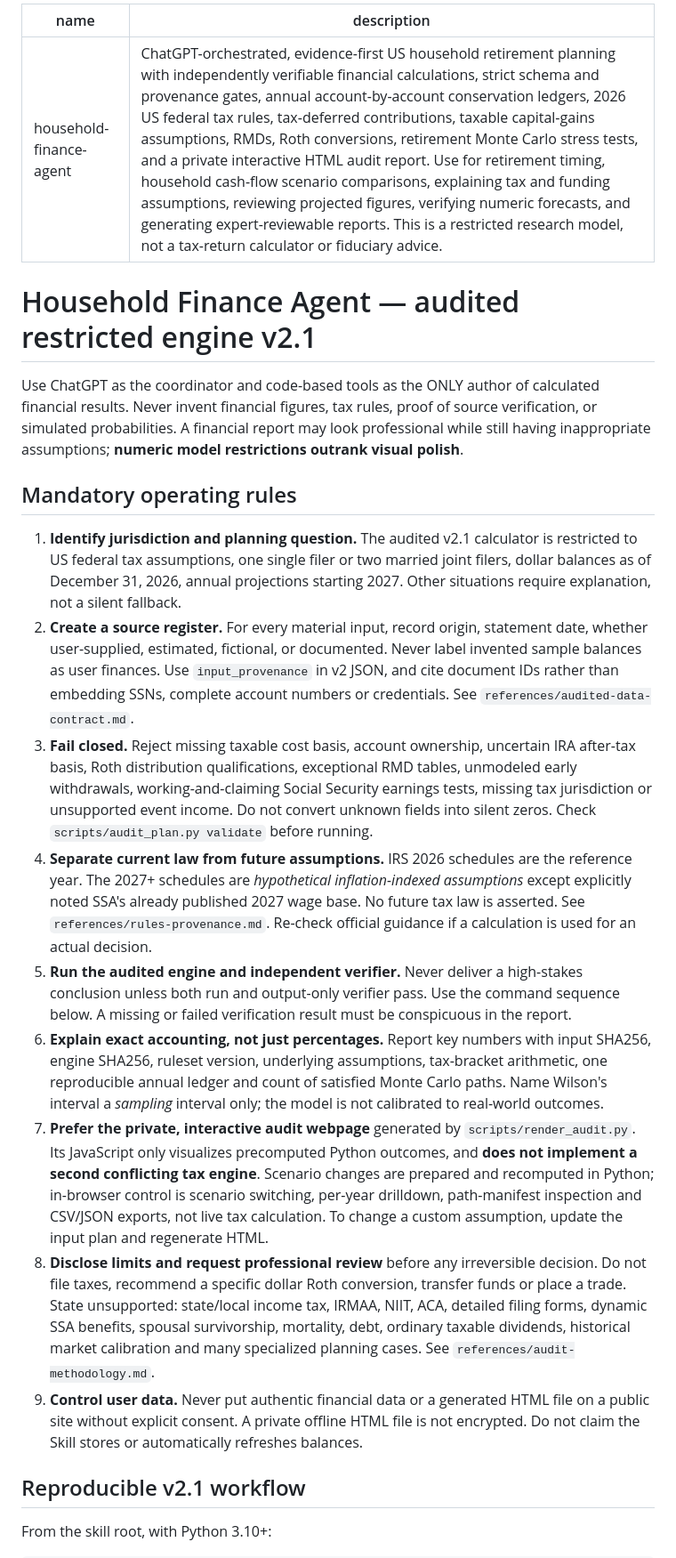
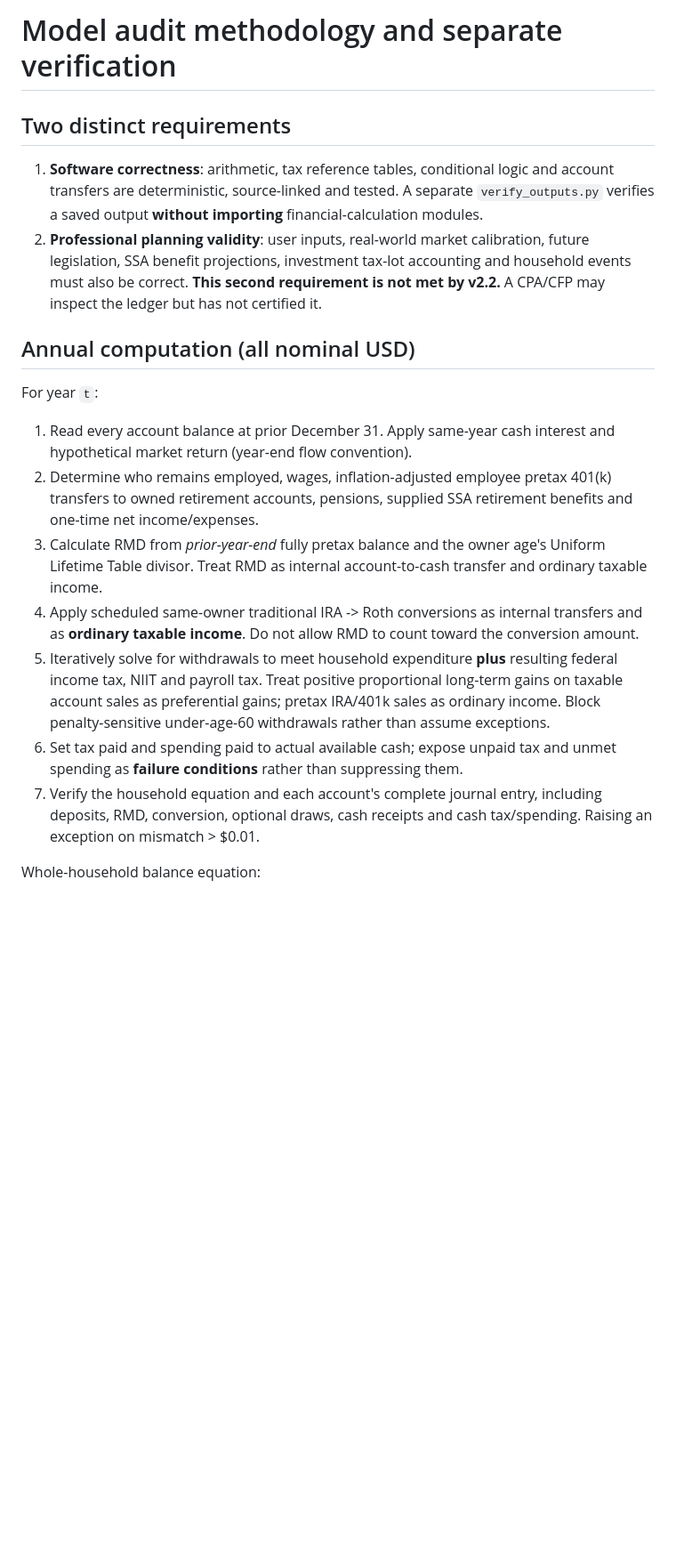
Before and after one commit to mingzhangyang/household-finance-agent, a Markdown page: references/audit-methodology.md, the part around one of its changes. Shown at 89% size. Rendered like a GitHub page; blank space fills up the shorter version.

Commit message:
fix(docs): restore actual model audit methodology at its referenced path

```diff
--- a/references/audit-methodology.md
+++ b/references/audit-methodology.md
@@ -1,25 +1,21 @@
----
-name: household-finance-agent
-description: ChatGPT-orchestrated, evidence-first US household retirement planning with independently verifiable financial calculations, strict schema and provenance gates, annual account-by-account conservation ledgers, 2026 US federal tax rules, tax-deferred contributions, taxable capital-gains assumptions, RMDs, Roth conversions, retirement Monte Carlo stress tests, and a private interactive HTML audit report. Use for retirement timing, household cash-flow scenario comparisons, explaining tax and funding assumptions, reviewing projected figures, verifying numeric forecasts, and generating expert-reviewable reports. This is a restricted research model, not a tax-return calculator or fiduciary advice.
----
+# Model audit methodology and separate verification
 
-# Household Finance Agent — audited restricted engine v2.1
+## Two distinct requirements
 
-Use ChatGPT as the coordinator and code-based tools as the ONLY author of calculated financial results. Never invent financial figures, tax rules, proof of source verification, or simulated probabilities. A financial report may look professional while still having inappropriate assumptions; **numeric model restrictions outrank visual polish**.
+1. **Software correctness**: arithmetic, tax reference tables, conditional logic and account transfers are deterministic, source-linked and tested. A separate `verify_outputs.py` verifies a saved output **without importing** financial-calculation modules.
+2. **Professional planning validity**: user inputs, real-world market calibration, future legislation, SSA benefit projections, investment tax-lot accounting and household events must also be correct. **This second requirement is not met by v2.2.** A CPA/CFP may inspect the ledger but has not certified it.
 
-## Mandatory operating rules
+## Annual computation (all nominal USD)
 
-1. **Identify jurisdiction and planning question.** The audited v2.1 calculator is restricted to US federal tax assumptions, one single filer or two married joint filers, dollar balances as of December 31, 2026, annual projections starting 2027. Other situations require explanation, not a silent fallback.
-2. **Create a source register.** For every material input, record origin, statement date, whether user-supplied, estimated, fictional, or documented. Never label invented sample balances as user finances. Use `input_provenance` in v2 JSON, and cite document IDs rather than embedding SSNs, complete account numbers or credentials. See `references/audited-data-contract.md`.
-3. **Fail closed.** Reject missing taxable cost basis, account ownership, uncertain IRA after-tax basis, Roth distribution qualifications, exceptional RMD tables, unmodeled early withdrawals, working-and-claiming Social Security earnings tests, missing tax jurisdiction or unsupported event income. Do not convert unknown fields into silent zeros. Check `scripts/audit_plan.py validate` before running.
-4. **Separate current law from future assumptions.** IRS 2026 schedules are the reference year. The 2027+ schedules are *hypothetical inflation-indexed assumptions* except explicitly noted SSA's already published 2027 wage base. No future tax law is asserted. See `references/rules-provenance.md`. Re-check official guidance if a calculation is used for an actual decision.
-5. **Run the audited engine and independent verifier.** Never deliver a high-stakes conclusion unless both run and output-only verifier pass. Use the command sequence below. A missing or failed verification result must be conspicuous in the report.
-6. **Explain exact accounting, not just percentages.** Report key numbers with input SHA256, engine SHA256, ruleset version, underlying assumptions, tax-bracket arithmetic, one reproducible annual ledger and count of satisfied Monte Carlo paths. Name Wilson's interval a *sampling* interval only; the model is not calibrated to real-world outcomes.
-7. **Prefer the private, interactive audit webpage** generated by `scripts/render_audit.py`. Its JavaScript only visualizes precomputed Python outcomes, and **does not implement a second conflicting tax engine**. Scenario changes are prepared and recomputed in Python; in-browser control is scenario switching, per-year drilldown, path-manifest inspection and CSV/JSON exports, not live tax calculation. To change a custom assumption, update the input plan and regenerate HTML.
-8. **Disclose limits and request professional review** before any irreversible decision. Do not file taxes, recommend a specific dollar Roth conversion, transfer funds or place a trade. State unsupported: state/local income tax, IRMAA, NIIT, ACA, detailed filing forms, dynamic SSA benefits, spousal survivorship, mortality, debt, ordinary taxable dividends, historical market calibration and many specialized planning cases. See `references/audit-methodology.md`.
-9. **Control user data.** Never put authentic financial data or a generated HTML file on a public site without explicit consent. A private offline HTML file is not encrypted. Do not claim the Skill stores or automatically refreshes balances.
+For year `t`:
 
-## Reproducible v2.1 workflow
+1. Read every account balance at prior December 31. Apply same-year cash interest and hypothetical market return (year-end flow convention).
+2. Determine who remains employed, wages, inflation-adjusted employee pretax 401(k) transfers to owned retirement accounts, pensions, supplied SSA retirement benefits and one-time net income/expenses.
+3. Calculate RMD from *prior-year-end* fully pretax balance and the owner age's Uniform Lifetime Table divisor. Treat RMD as internal account-to-cash transfer and ordinary taxable income.
+4. Apply scheduled same-owner traditional IRA -> Roth conversions as internal transfers and as **ordinary taxable income**. Do not allow RMD to count toward the conversion amount.
+5. Iteratively solve for withdrawals to meet household expenditure **plus** resulting federal income tax, NIIT and payroll tax. Treat positive proportional long-term gains on taxable account sales as preferential gains; pretax IRA/401k sales as ordinary income. Block penalty-sensitive under-age-60 withdrawals rather than assume exceptions.
+6. Set tax paid and spending paid to actual available cash; expose unpaid tax and unmet spending as **failure conditions** rather than suppressing them.
+7. Verify the household equation and each account's complete journal entry, including deposits, RMD, conversion, optional draws, cash receipts and cash tax/spending. Raising an exception on mismatch > $0.01.
 
-From the skill root, with Python 3.10+:
+Whole-household balance equation:
 
```
Also changed, not shown: other parts of references/audit-methodology.md (+19 -33 lines).
